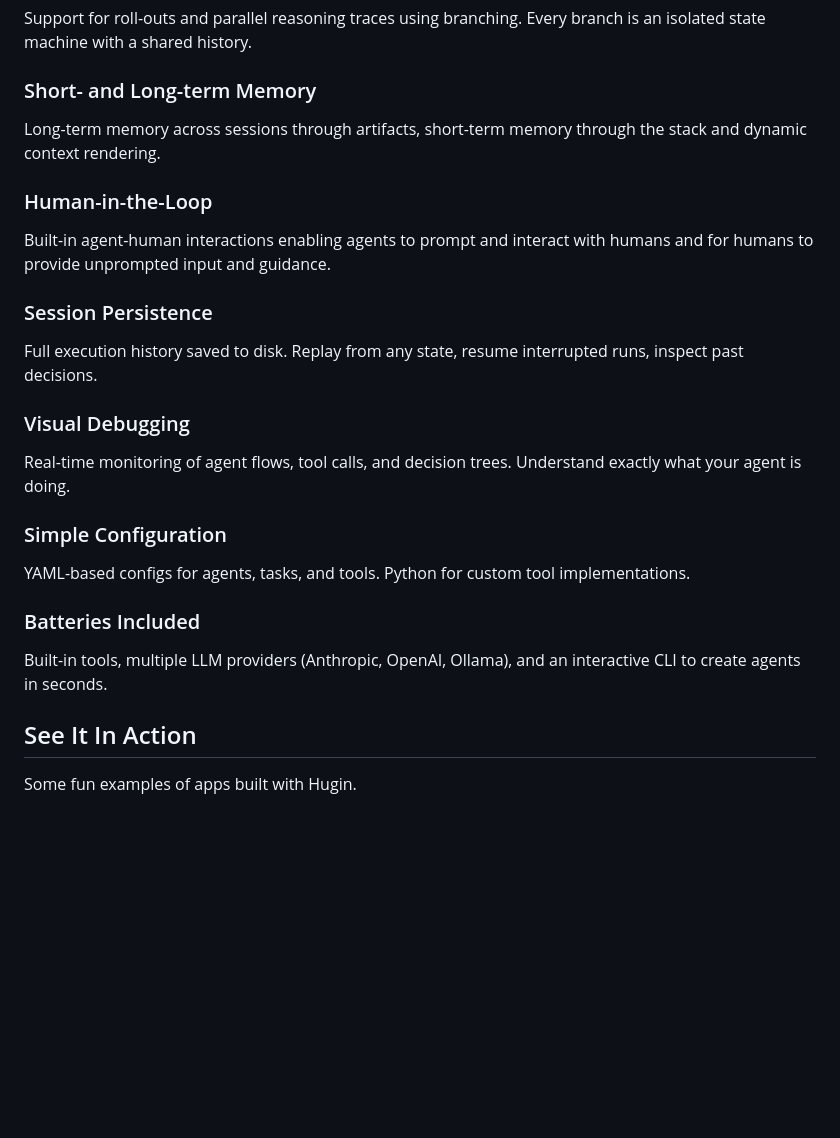
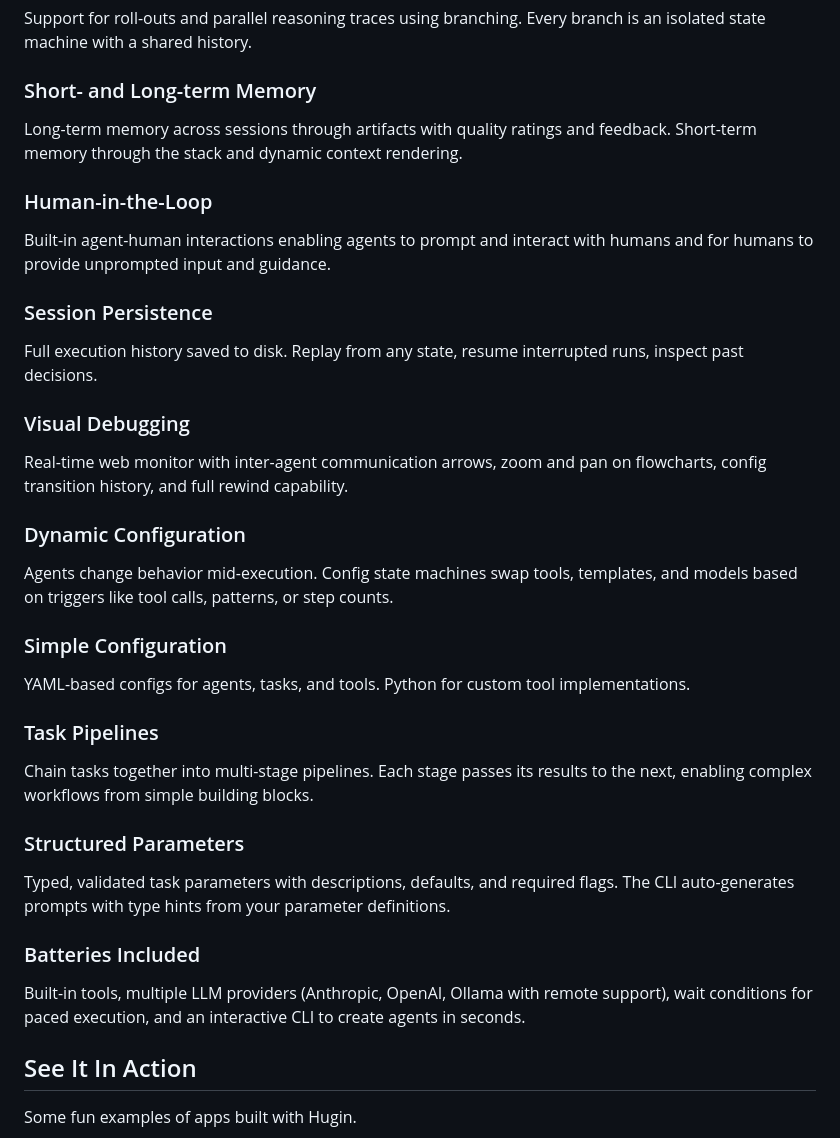
Before and after one commit to arnovich/gimle-hugin, a Markdown page: docs/src/index.md, the part around the change. GitHub-like rendering; blank space fills up the shorter version.

Commit message:
Update frontpage feature cards to reflect recent work
Add 3 new feature cards to complete a 4x3 grid:
- Dynamic Configuration: config state machines that swap tools,
  templates, and models mid-execution based on triggers
- Task Pipelines: multi-stage task chaining with result passing
- Structured Parameters: typed, validated task parameters with
  defaults and CLI auto-prompting

Update 3 existing cards:
- Visual Debugging: mention inter-agent arrows, zoom/pan, config
  transition history, and rewind
- Short- and Long-term Memory: mention artifact quality ratings
- Batteries Included: mention remote Ollama and wait conditions

```diff
--- a/docs/src/index.md
+++ b/docs/src/index.md
@@ -519,7 +519,7 @@ title: Home
   <div class="feature">
     <h3>Short- and Long-term Memory</h3>
     <p>
-      Long-term memory across sessions through artifacts, short-term memory through the stack and dynamic context rendering.
+      Long-term memory across sessions through artifacts with quality ratings and feedback. Short-term memory through the stack and dynamic context rendering.
     </p>
   </div>
   <div class="feature">
@@ -536,15 +536,27 @@ title: Home
   </div>
   <div class="feature">
     <h3>Visual Debugging</h3>
-    <p>Real-time monitoring of agent flows, tool calls, and decision trees. Understand exactly what your agent is doing.</p>
+    <p>Real-time web monitor with inter-agent communication arrows, zoom and pan on flowcharts, config transition history, and full rewind capability.</p>
+  </div>
+  <div class="feature">
+    <h3>Dynamic Configuration</h3>
+    <p>Agents change behavior mid-execution. Config state machines swap tools, templates, and models based on triggers like tool calls, patterns, or step counts.</p>
   </div>
   <div class="feature">
     <h3>Simple Configuration</h3>
     <p>YAML-based configs for agents, tasks, and tools. Python for custom tool implementations.</p>
   </div>
   <div class="feature">
+    <h3>Task Pipelines</h3>
+    <p>Chain tasks together into multi-stage pipelines. Each stage passes its results to the next, enabling complex workflows from simple building blocks.</p>
+  </div>
+  <div class="feature">
+    <h3>Structured Parameters</h3>
+    <p>Typed, validated task parameters with descriptions, defaults, and required flags. The CLI auto-generates prompts with type hints from your parameter definitions.</p>
+  </div>
+  <div class="feature">
     <h3>Batteries Included</h3>
-    <p>Built-in tools, multiple LLM providers (Anthropic, OpenAI, Ollama), and an interactive CLI to create agents in seconds.</p>
+    <p>Built-in tools, multiple LLM providers (Anthropic, OpenAI, Ollama with remote support), wait conditions for paced execution, and an interactive CLI to create agents in seconds.</p>
   </div>
 </div>
 
```
